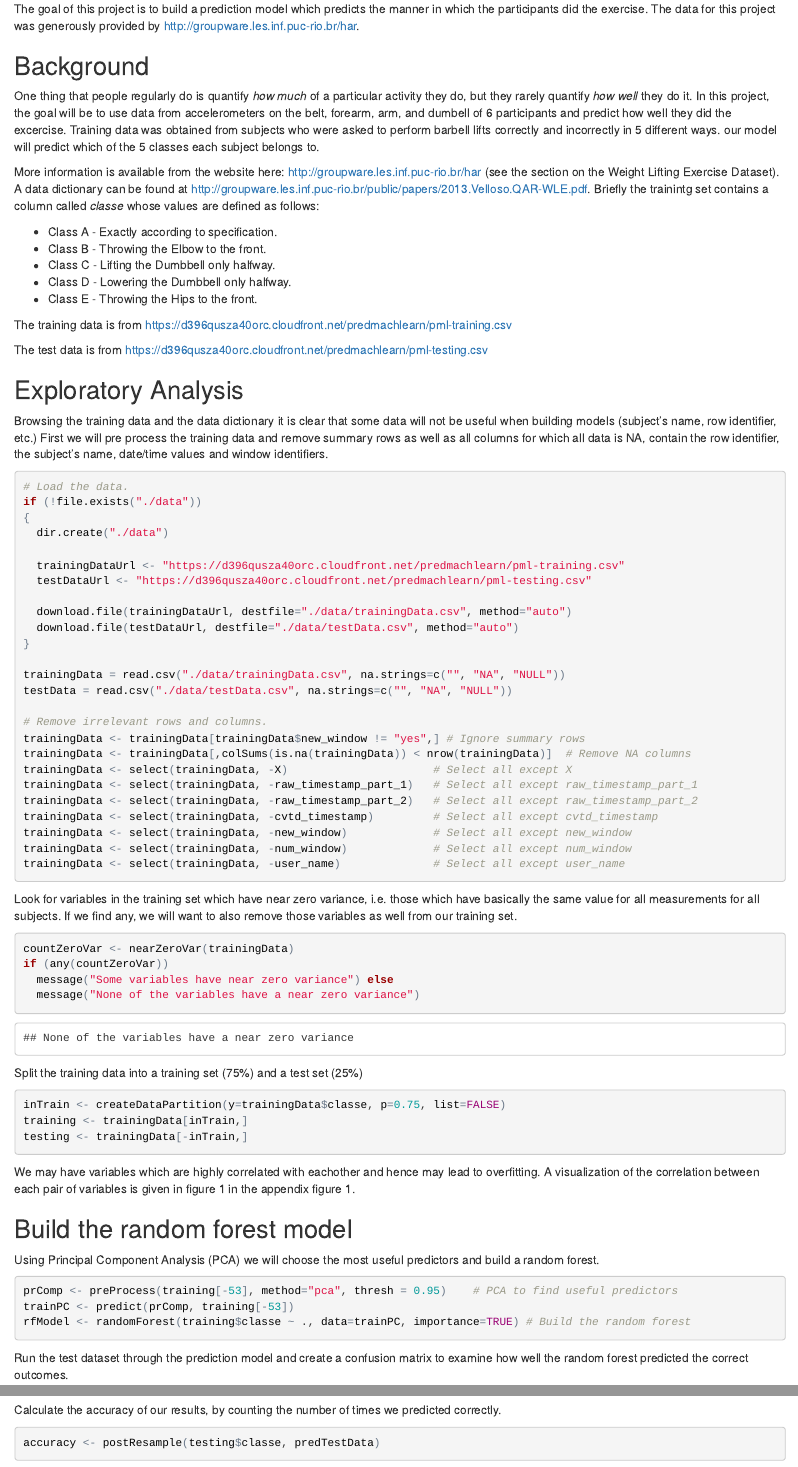
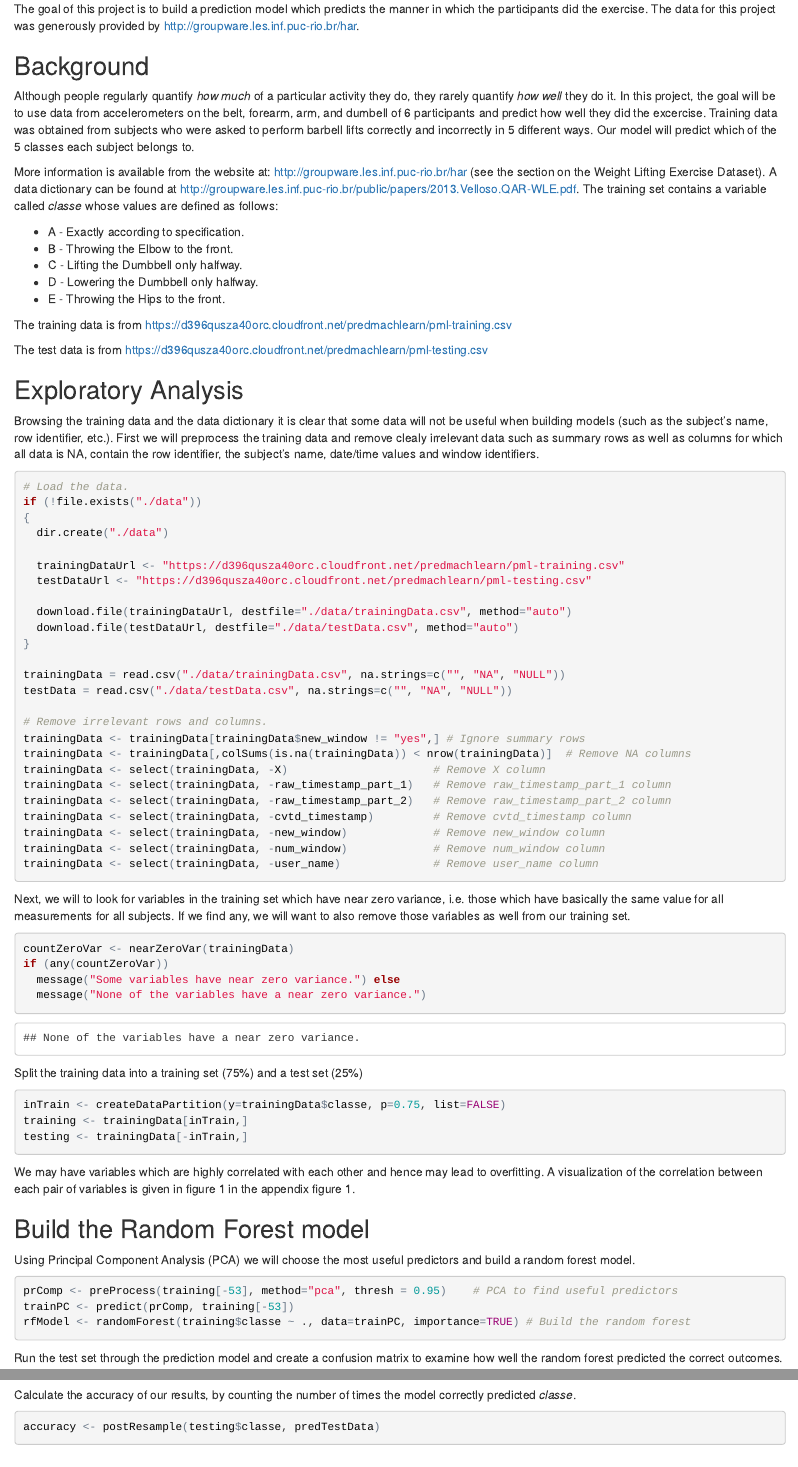
Before and after one commit to dwightkruger/PracticalMachineLearning-CourseraProject, an R Markdown document (Practical_Machine_Learning_Course_project.Rmd): the page in a window 1100 px wide, from 230 px down, and a second part further down, joined at a grey line. The pictures show the output file Practical_Machine_Learning_Course_project.html that the author committed with the source, opened offline.

Commit message:
Updates to report

````diff
--- a/Practical_Machine_Learning_Course_project.Rmd
+++ b/Practical_Machine_Learning_Course_project.Rmd
@@ -21,15 +21,15 @@ The goal of this project is to build a prediction model which predicts the manne
 
 ##Background##
 
-One thing that people regularly do is quantify *how much* of a particular activity they do, but they rarely quantify *how well* they do it. In this project, the goal will be to use data from accelerometers on the belt, forearm, arm, and dumbell of 6 participants and predict how well they did the excercise. Training data was obtained from subjects who were asked to perform barbell lifts correctly and incorrectly in 5 different ways. our model will predict which of the 5 classes each subject belongs to.
+Although people regularly quantify *how much* of a particular activity they do, they rarely quantify *how well* they do it. In this project, the goal will be to use data from accelerometers on the belt, forearm, arm, and dumbell of 6 participants and predict how well they did the excercise. Training data was obtained from subjects who were asked to perform barbell lifts correctly and incorrectly in 5 different ways. Our model will predict which of the 5 classes each subject belongs to.
 
-More information is available from the website here: http://groupware.les.inf.puc-rio.br/har (see the section on the Weight Lifting Exercise Dataset). A data dictionary can be found at http://groupware.les.inf.puc-rio.br/public/papers/2013.Velloso.QAR-WLE.pdf. Briefly the trainintg set contains a column called *classe* whose values are defined as follows:
+More information is available from the website at: http://groupware.les.inf.puc-rio.br/har (see the section on the Weight Lifting Exercise Dataset). A data dictionary can be found at http://groupware.les.inf.puc-rio.br/public/papers/2013.Velloso.QAR-WLE.pdf. The training set contains a variable called *classe* whose values are defined as follows:
 
-- Class A - Exactly according to specification.
-- Class B - Throwing the Elbow to the front.
-- Class C - Lifting the Dumbbell only halfway.
-- Class D - Lowering the Dumbbell only halfway.
-- Class E - Throwing the Hips to the front.
+- A - Exactly according to specification.
+- B - Throwing the Elbow to the front.
+- C - Lifting the Dumbbell only halfway.
+- D - Lowering the Dumbbell only halfway.
+- E - Throwing the Hips to the front.
 
 The training data is from https://d396qusza40orc.cloudfront.net/predmachlearn/pml-training.csv
 
@@ -52,7 +52,7 @@ The test data is from https://d396qusza40orc.cloudfront.net/predmachlearn/pml-te
 
 ##Exploratory Analysis##
 
-Browsing the training data and the data dictionary it is clear that some data will not be useful when building models (subject's name, row identifier, etc.) First we will pre process the training data and remove summary rows as well as all columns for which all data is NA, contain the row identifier, the subject's name, date/time values and window identifiers.
+Browsing the training data and the data dictionary it is clear that some data will not be useful when building models (such as the subject's name, row identifier, etc.). First we will preprocess the training data and remove clealy irrelevant data such as summary rows as well as columns for which all data is NA, contain the row identifier, the subject's name, date/time values and window identifiers.
 
 ```{r}
 # Load the data.
@@ -73,21 +73,21 @@ testData = read.csv("./data/testData.csv", na.strings=c("", "NA", "NULL"))
 # Remove irrelevant rows and columns.
 trainingData <- trainingData[trainingData$new_window != "yes",] # Ignore summary rows
 trainingData <- trainingData[,colSums(is.na(trainingData)) < nrow(trainingData)]  # Remove NA columns
-trainingData <- select(trainingData, -X)                      # Select all except X
-trainingData <- select(trainingData, -raw_timestamp_part_1)   # Select all except raw_timestamp_part_1
-trainingData <- select(trainingData, -raw_timestamp_part_2)   # Select all except raw_timestamp_part_2
-trainingData <- select(trainingData, -cvtd_timestamp)         # Select all except cvtd_timestamp
-trainingData <- select(trainingData, -new_window)             # Select all except new_window
-trainingData <- select(trainingData, -num_window)             # Select all except num_window
-trainingData <- select(trainingData, -user_name)              # Select all except user_name
+trainingData <- select(trainingData, -X)                      # Remove X column
+trainingData <- select(trainingData, -raw_timestamp_part_1)   # Remove raw_timestamp_part_1 column
+trainingData <- select(trainingData, -raw_timestamp_part_2)   # Remove raw_timestamp_part_2 column
+trainingData <- select(trainingData, -cvtd_timestamp)         # Remove cvtd_timestamp column
+trainingData <- select(trainingData, -new_window)             # Remove new_window column
+trainingData <- select(trainingData, -num_window)             # Remove num_window column
+trainingData <- select(trainingData, -user_name)              # Remove user_name column
 ```
-Look for variables in the training set which have near zero variance, i.e. those which have basically the same value for all measurements for all subjects. If we find any, we will want to also remove those variables as well from our training set.
+Next, we will to look for variables in the training set which have near zero variance, i.e. those which have basically the same value for all measurements for all subjects. If we find any, we will want to also remove those variables as well from our training set.
 
 ```{r}
 countZeroVar <- nearZeroVar(trainingData)
 if (any(countZeroVar))
-  message("Some variables have near zero variance") else
-  message("None of the variables have a near zero variance")
+  message("Some variables have near zero variance.") else
+  message("None of the variables have a near zero variance.")
 ```
 Split the training data into a training set (75%) and a test set (25%)
 
@@ -96,24 +96,24 @@ inTrain <- createDataPartition(y=trainingData$classe, p=0.75, list=FALSE)
 training <- trainingData[inTrain,]
 testing <- trainingData[-inTrain,]
 ```
-We may have variables which are highly correlated with eachother and hence may lead to overfitting. A visualization of the correlation between each pair of variables is given in figure 1 in the appendix figure 1.
+We may have variables which are highly correlated with each other and hence may lead to overfitting. A visualization of the correlation between each pair of variables is given in figure 1 in the appendix figure 1.
 
-##Build the random forest model##
-Using Principal Component Analysis (PCA) we will choose the most useful predictors and build a random forest.
+##Build the Random Forest model##
+Using Principal Component Analysis (PCA) we will choose the most useful predictors and build a random forest model.
 
 ```{r}
 prComp <- preProcess(training[-53], method="pca", thresh = 0.95)    # PCA to find useful predictors
 trainPC <- predict(prComp, training[-53])
 rfModel <- randomForest(training$classe ~ ., data=trainPC, importance=TRUE) # Build the random forest
 ```
-Run the test dataset through the prediction model and create a confusion matrix to examine how well the random forest predicted the correct outcomes.
+Run the test set through the prediction model and create a confusion matrix to examine how well the random forest predicted the correct outcomes.
 
 ```{r}
 predTestData <- predict(rfModel,  predict(prComp, testing[,-53]))
 cmTestData <- confusionMatrix(testing$classe, predTestData)
 cmTestData$table
 ```
-Calculate the accuracy of our results, by counting the number of times we predicted correctly.
+Calculate the accuracy of our results, by counting the number of times the model correctly predicted *classe*.
 ```{r}
 accuracy <- postResample(testing$classe, predTestData)
 ```
````
Also changed, not shown: Practical_Machine_Learning_Course_project.html, Practical_Machine_Learning_Course_project.pdf (added), Practical_Machine_Learning_Course_project.Rmd (10 more changed lines).
